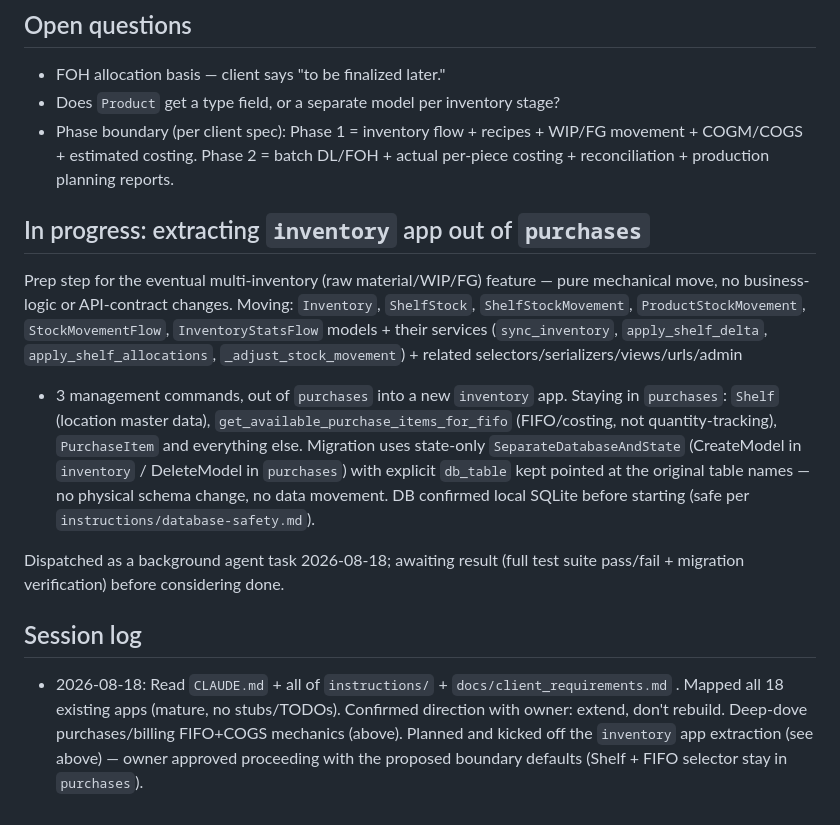
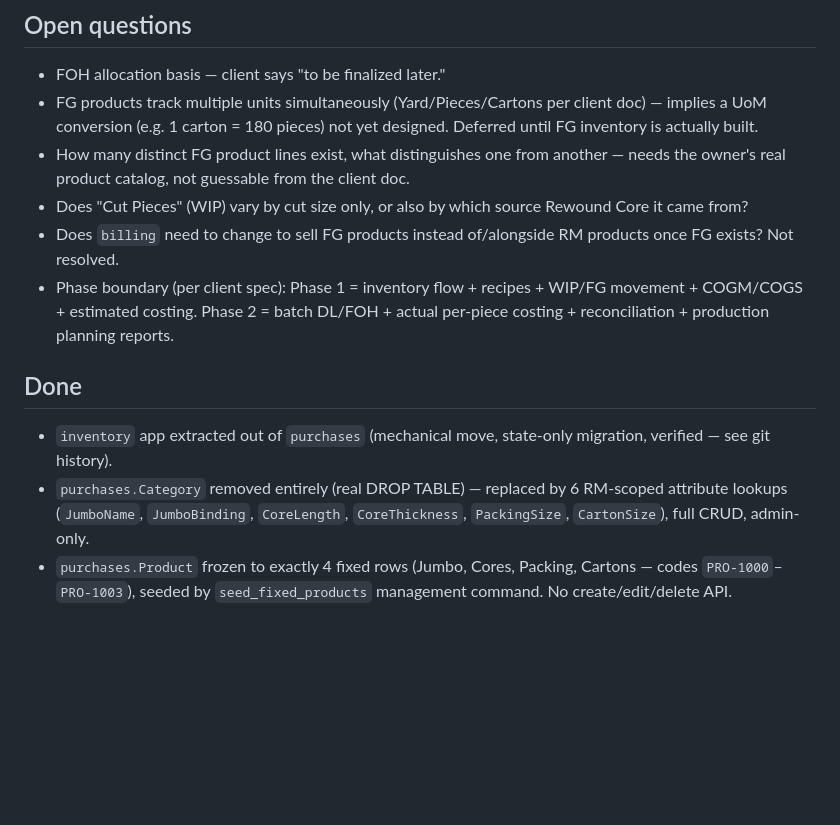
Before and after one commit to Uzair-Waseem-390/kerala_industries, a Markdown page: docs/manufacturing-costing-notes.md, the part around one of its changes. Rendered like a GitHub page; blank space fills up the shorter version.

```diff
--- a/docs/manufacturing-costing-notes.md
+++ b/docs/manufacturing-costing-notes.md
@@ -52,36 +84,27 @@ from-scratch extension, not a partial one.
 ## Open questions
 
 - FOH allocation basis — client says "to be finalized later."
-- Does `Product` get a type field, or a separate model per inventory stage?
+- FG products track multiple units simultaneously (Yard/Pieces/Cartons per
+  client doc) — implies a UoM conversion (e.g. 1 carton = 180 pieces) not
+  yet designed. Deferred until FG inventory is actually built.
+- How many distinct FG product lines exist, what distinguishes one from
+  another — needs the owner's real product catalog, not guessable from
+  the client doc.
+- Does "Cut Pieces" (WIP) vary by cut size only, or also by which source
+  Rewound Core it came from?
+- Does `billing` need to change to sell FG products instead of/alongside
+  RM products once FG exists? Not resolved.
 - Phase boundary (per client spec): Phase 1 = inventory flow + recipes +
   WIP/FG movement + COGM/COGS + estimated costing. Phase 2 = batch DL/FOH +
   actual per-piece costing + reconciliation + production planning reports.
 
-## In progress: extracting `inventory` app out of `purchases`
+## Done
 
-Prep step for the eventual multi-inventory (raw material/WIP/FG) feature —
-pure mechanical move, no business-logic or API-contract changes. Moving:
-`Inventory`, `ShelfStock`, `ShelfStockMovement`, `ProductStockMovement`,
-`StockMovementFlow`, `InventoryStatsFlow` models + their services
-(`sync_inventory`, `apply_shelf_delta`, `apply_shelf_allocations`,
-`_adjust_stock_movement`) + related selectors/serializers/views/urls/admin
-+ 3 management commands, out of `purchases` into a new `inventory` app.
-Staying in `purchases`: `Shelf` (location master data), `get_available_purchase_items_for_fifo`
-(FIFO/costing, not quantity-tracking), `PurchaseItem` and everything else.
-Migration uses state-only `SeparateDatabaseAndState` (CreateModel in
-`inventory` / DeleteModel in `purchases`) with explicit `db_table` kept
-pointed at the original table names — no physical schema change, no data
-movement. DB confirmed local SQLite before starting (safe per
-`instructions/database-safety.md`).
-
-Dispatched as a background agent task 2026-08-18; awaiting result (full
-test suite pass/fail + migration verification) before considering done.
-
-## Session log
-
-- 2026-08-18: Read `CLAUDE.md` + all of `instructions/` + `docs/client_requirements.md`
-  . Mapped all 18 existing apps (mature, no stubs/TODOs).
-  Confirmed direction with owner: extend, don't rebuild. Deep-dove
-  purchases/billing FIFO+COGS mechanics (above). Planned and kicked off the
-  `inventory` app extraction (see above) — owner approved proceeding with
-  the proposed boundary defaults (Shelf + FIFO selector stay in `purchases`).
+- `inventory` app extracted out of `purchases` (mechanical move, state-only
+  migration, verified — see git history).
+- `purchases.Category` removed entirely (real DROP TABLE) — replaced by
+  6 RM-scoped attribute lookups (`JumboName`, `JumboBinding`, `CoreLength`,
+  `CoreThickness`, `PackingSize`, `CartonSize`), full CRUD, admin-only.
+- `purchases.Product` frozen to exactly 4 fixed rows (Jumbo, Cores,
+  Packing, Cartons — codes `PRO-1000`–`PRO-1003`), seeded by
+  `seed_fixed_products` management command. No create/edit/delete API.
```
Also changed, not shown: other parts of docs/manufacturing-costing-notes.md (+48 -16 lines), CLAUDE.md (+1 -0 lines), instructions/multi-inventory-expansion.md (added, +65 -0 lines).
